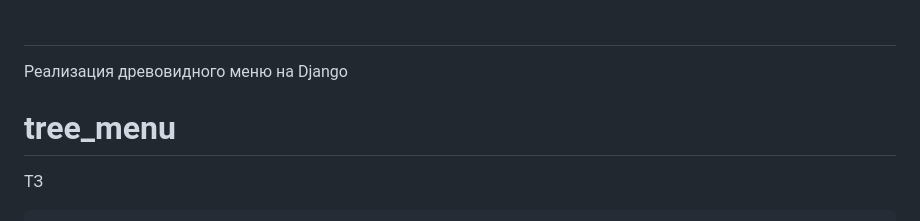
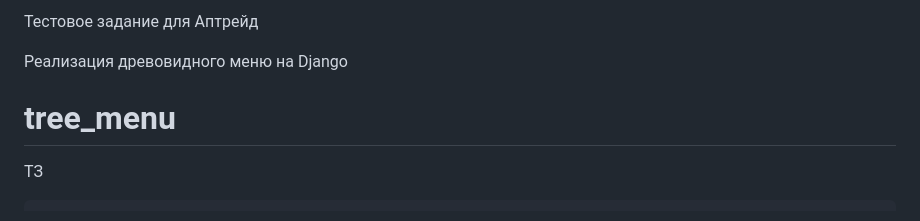
Before and after one commit to ryazd/tree_menu, a Markdown page: README.md, the part around the change. Drawn GitHub-style.

```diff
--- a/README.md
+++ b/README.md
@@ -1,4 +1,4 @@
-#
+Тестовое задание для Аптрейд
 
 Реализация древовидного меню на Django
 # **tree_menu**
```
